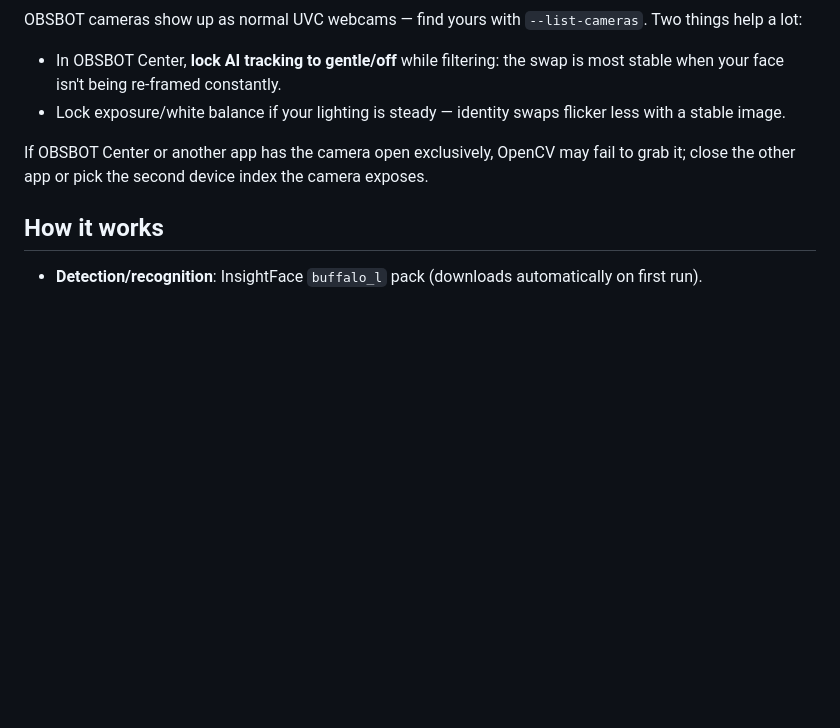
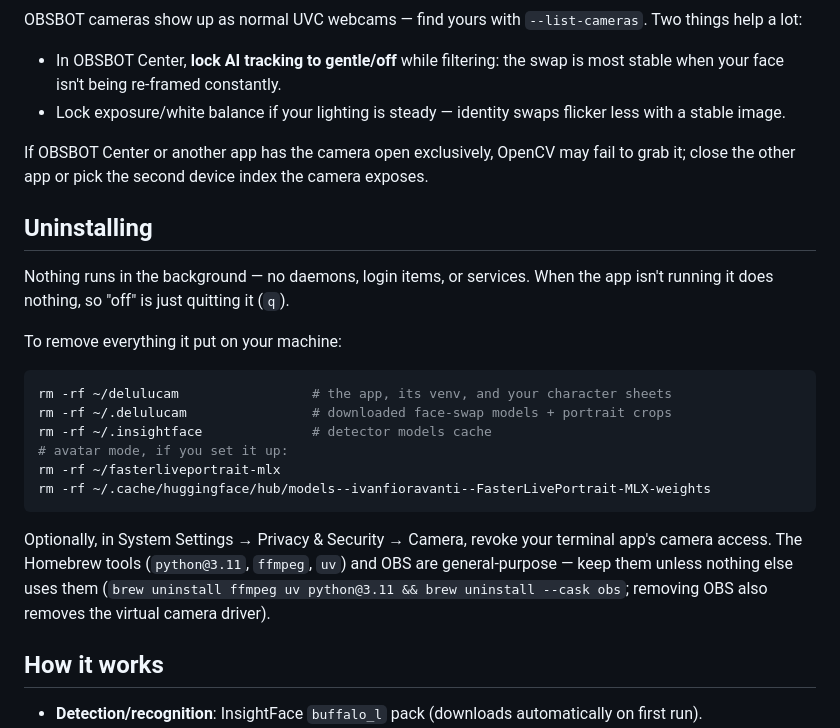
Before and after one commit to leejk60/delulupublic, a Markdown page: README.md, the part around the change. Drawn GitHub-style; blank space fills up the shorter version.

Commit message:
Document uninstall steps
Co-Authored-By: Claude Fable 5 <noreply@anthropic.com>
Claude-Session: https://claude.ai/code/session_01P4Vt1adY725awVsf6mxH7n

````diff
--- a/README.md
+++ b/README.md
@@ -208,6 +208,28 @@ If OBSBOT Center or another app has the camera open exclusively, OpenCV may
 fail to grab it; close the other app or pick the second device index the
 camera exposes.
 
+## Uninstalling
+
+Nothing runs in the background — no daemons, login items, or services. When
+the app isn't running it does nothing, so "off" is just quitting it (`q`).
+
+To remove everything it put on your machine:
+
+```bash
+rm -rf ~/delulucam                 # the app, its venv, and your character sheets
+rm -rf ~/.delulucam                # downloaded face-swap models + portrait crops
+rm -rf ~/.insightface              # detector models cache
+# avatar mode, if you set it up:
+rm -rf ~/fasterliveportrait-mlx
+rm -rf ~/.cache/huggingface/hub/models--ivanfioravanti--FasterLivePortrait-MLX-weights
+```
+
+Optionally, in System Settings → Privacy & Security → Camera, revoke your
+terminal app's camera access. The Homebrew tools (`python@3.11`, `ffmpeg`,
+`uv`) and OBS are general-purpose — keep them unless nothing else uses them
+(`brew uninstall ffmpeg uv python@3.11 && brew uninstall --cask obs`;
+removing OBS also removes the virtual camera driver).
+
 ## How it works
 
 - **Detection/recognition**: InsightFace `buffalo_l` pack (downloads
````
